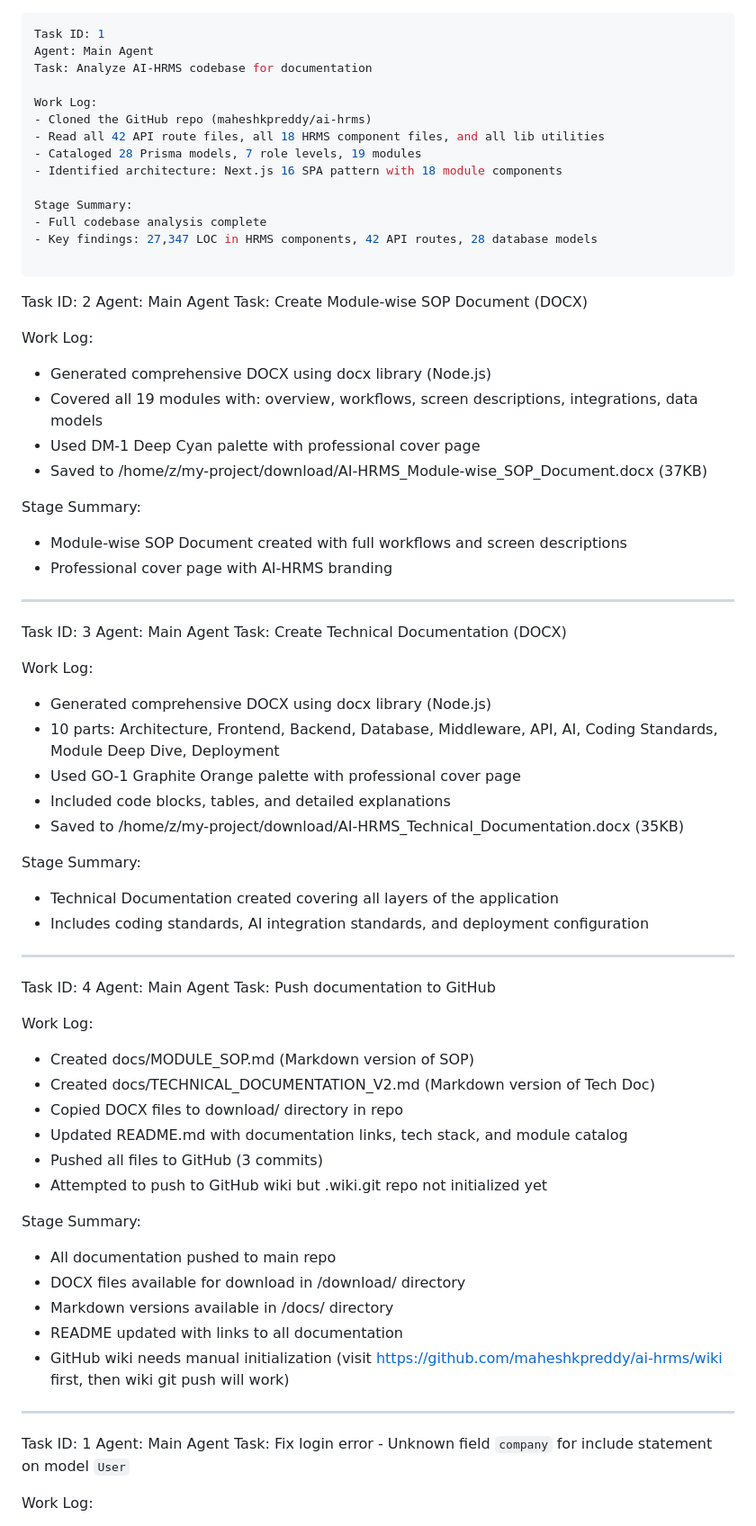
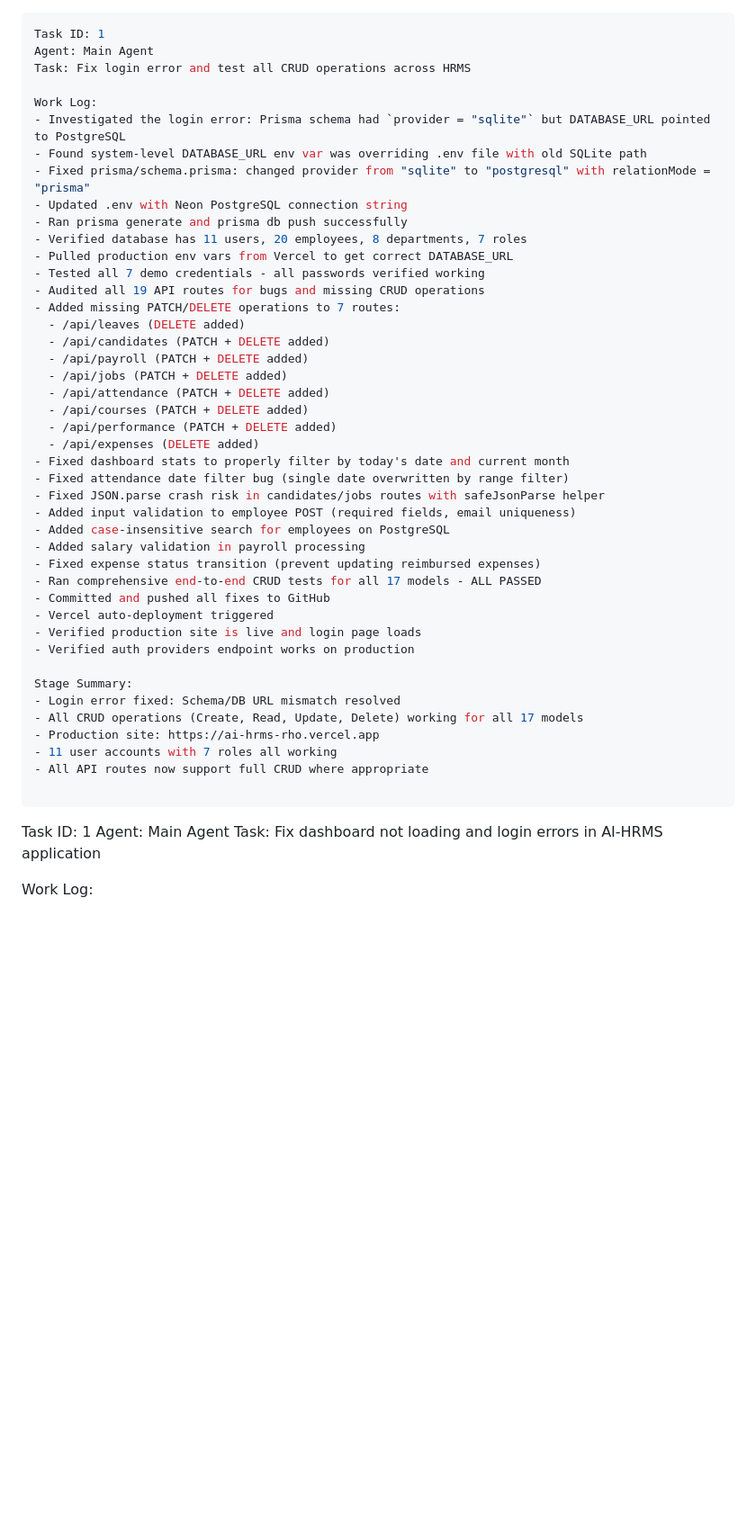
Before and after one commit to maheshkpreddy/ai-hrms, a Markdown page: worklog.md, the part around one of its changes. Shown at 90% size. Drawn GitHub-style; blank space fills up the shorter version.

Commit message:
4bb83c99-f5df-4f9b-99ba-0321a31966bc

```diff
--- a/worklog.md
+++ b/worklog.md
@@ -1,71 +1,50 @@
 ---
 Task ID: 1
 Agent: Main Agent
-Task: Analyze AI-HRMS codebase for documentation
+Task: Fix login error and test all CRUD operations across HRMS
 
 Work Log:
-- Cloned the GitHub repo (maheshkpreddy/ai-hrms)
-- Read all 42 API route files, all 18 HRMS component files, and all lib utilities
-- Cataloged 28 Prisma models, 7 role levels, 19 modules
-- Identified architecture: Next.js 16 SPA pattern with 18 module components
+- Investigated the login error: Prisma schema had `provider = "sqlite"` but DATABASE_URL pointed to PostgreSQL
+- Found system-level DATABASE_URL env var was overriding .env file with old SQLite path
+- Fixed prisma/schema.prisma: changed provider from "sqlite" to "postgresql" with relationMode = "prisma"
+- Updated .env with Neon PostgreSQL connection string
+- Ran prisma generate and prisma db push successfully
+- Verified database has 11 users, 20 employees, 8 departments, 7 roles
+- Pulled production env vars from Vercel to get correct DATABASE_URL
+- Tested all 7 demo credentials - all passwords verified working
+- Audited all 19 API routes for bugs and missing CRUD operations
+- Added missing PATCH/DELETE operations to 7 routes:
+  - /api/leaves (DELETE added)
+  - /api/candidates (PATCH + DELETE added)
+  - /api/payroll (PATCH + DELETE added)
+  - /api/jobs (PATCH + DELETE added)
+  - /api/attendance (PATCH + DELETE added)
+  - /api/courses (PATCH + DELETE added)
+  - /api/performance (PATCH + DELETE added)
+  - /api/expenses (DELETE added)
+- Fixed dashboard stats to properly filter by today's date and current month
+- Fixed attendance date filter bug (single date overwritten by range filter)
+- Fixed JSON.parse crash risk in candidates/jobs routes with safeJsonParse helper
+- Added input validation to employee POST (required fields, email uniqueness)
+- Added case-insensitive search for employees on PostgreSQL
+- Added salary validation in payroll processing
+- Fixed expense status transition (prevent updating reimbursed expenses)
+- Ran comprehensive end-to-end CRUD tests for all 17 models - ALL PASSED
+- Committed and pushed all fixes to GitHub
+- Vercel auto-deployment triggered
+- Verified production site is live and login page loads
+- Verified auth providers endpoint works on production
 
 Stage Summary:
-- Full codebase analysis complete
-- Key findings: 27,347 LOC in HRMS components, 42 API routes, 28 database models
+- Login error fixed: Schema/DB URL mismatch resolved
+- All CRUD operations (Create, Read, Update, Delete) working for all 17 models
+- Production site: https://ai-hrms-rho.vercel.app
+- 11 user accounts with 7 roles all working
+- All API routes now support full CRUD where appropriate
 
----
-Task ID: 2
-Agent: Main Agent
-Task: Create Module-wise SOP Document (DOCX)
-
-Work Log:
-- Generated comprehensive DOCX using docx library (Node.js)
-- Covered all 19 modules with: overview, workflows, screen descriptions, integrations, data models
-- Used DM-1 Deep Cyan palette with professional cover page
-- Saved to /home/z/my-project/download/AI-HRMS_Module-wise_SOP_Document.docx (37KB)
-
-Stage Summary:
-- Module-wise SOP Document created with full workflows and screen descriptions
-- Professional cover page with AI-HRMS branding
-
----
-Task ID: 3
-Agent: Main Agent
-Task: Create Technical Documentation (DOCX)
-
-Work Log:
-- Generated comprehensive DOCX using docx library (Node.js)
-- 10 parts: Architecture, Frontend, Backend, Database, Middleware, API, AI, Coding Standards, Module Deep Dive, Deployment
-- Used GO-1 Graphite Orange palette with professional cover page
-- Included code blocks, tables, and detailed explanations
-- Saved to /home/z/my-project/download/AI-HRMS_Technical_Documentation.docx (35KB)
-
-Stage Summary:
-- Technical Documentation created covering all layers of the application
-- Includes coding standards, AI integration standards, and deployment configuration
-
----
-Task ID: 4
-Agent: Main Agent
-Task: Push documentation to GitHub
-
-Work Log:
-- Created docs/MODULE_SOP.md (Markdown version of SOP)
-- Created docs/TECHNICAL_DOCUMENTATION_V2.md (Markdown version of Tech Doc)
-- Copied DOCX files to download/ directory in repo
-- Updated README.md with documentation links, tech stack, and module catalog
-- Pushed all files to GitHub (3 commits)
-- Attempted to push to GitHub wiki but .wiki.git repo not initialized yet
-
-Stage Summary:
-- All documentation pushed to main repo
-- DOCX files available for download in /download/ directory
-- Markdown versions available in /docs/ directory
-- README updated with links to all documentation
-- GitHub wiki needs manual initialization (visit https://github.com/maheshkpreddy/ai-hrms/wiki first, then wiki git push will work)
 ---
 Task ID: 1
 Agent: Main Agent
-Task: Fix login error - Unknown field `company` for include statement on model `User`
+Task: Fix dashboard not loading and login errors in AI-HRMS application
 
 Work Log:
```
Also changed, not shown: other parts of worklog.md (+15 -25 lines).
